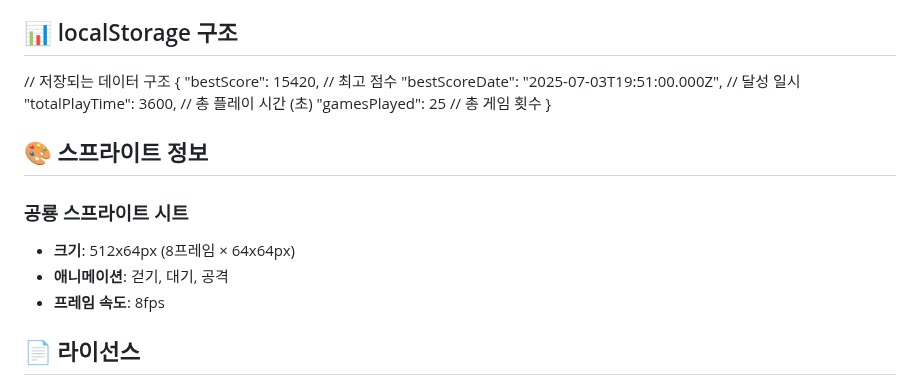
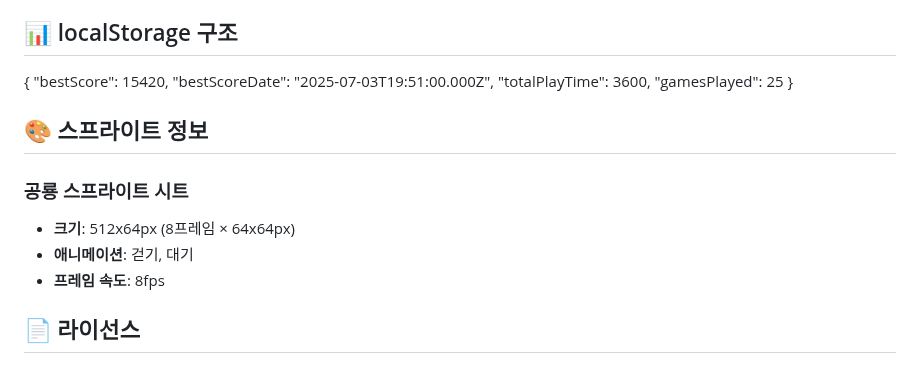
Before and after one commit to NoHyeokPark/dinosurvive, a Markdown page: README.md, the part around the change. Rendered like a GitHub page.

```diff
--- a/README.md
+++ b/README.md
@@ -116,12 +116,11 @@ dinosurvive/
 
 ## 📊 localStorage 구조
 
-// 저장되는 데이터 구조
 {
-"bestScore": 15420, // 최고 점수
-"bestScoreDate": "2025-07-03T19:51:00.000Z", // 달성 일시
-"totalPlayTime": 3600, // 총 플레이 시간 (초)
-"gamesPlayed": 25 // 총 게임 횟수
+"bestScore": 15420,
+"bestScoreDate": "2025-07-03T19:51:00.000Z",
+"totalPlayTime": 3600,
+"gamesPlayed": 25
 }
 
 
@@ -129,7 +128,7 @@ dinosurvive/
 
 ### 공룡 스프라이트 시트
 - **크기**: 512x64px (8프레임 × 64x64px)
-- **애니메이션**: 걷기, 대기, 공격
+- **애니메이션**: 걷기, 대기
 - **프레임 속도**: 8fps
 
 ## 📄 라이선스
```
